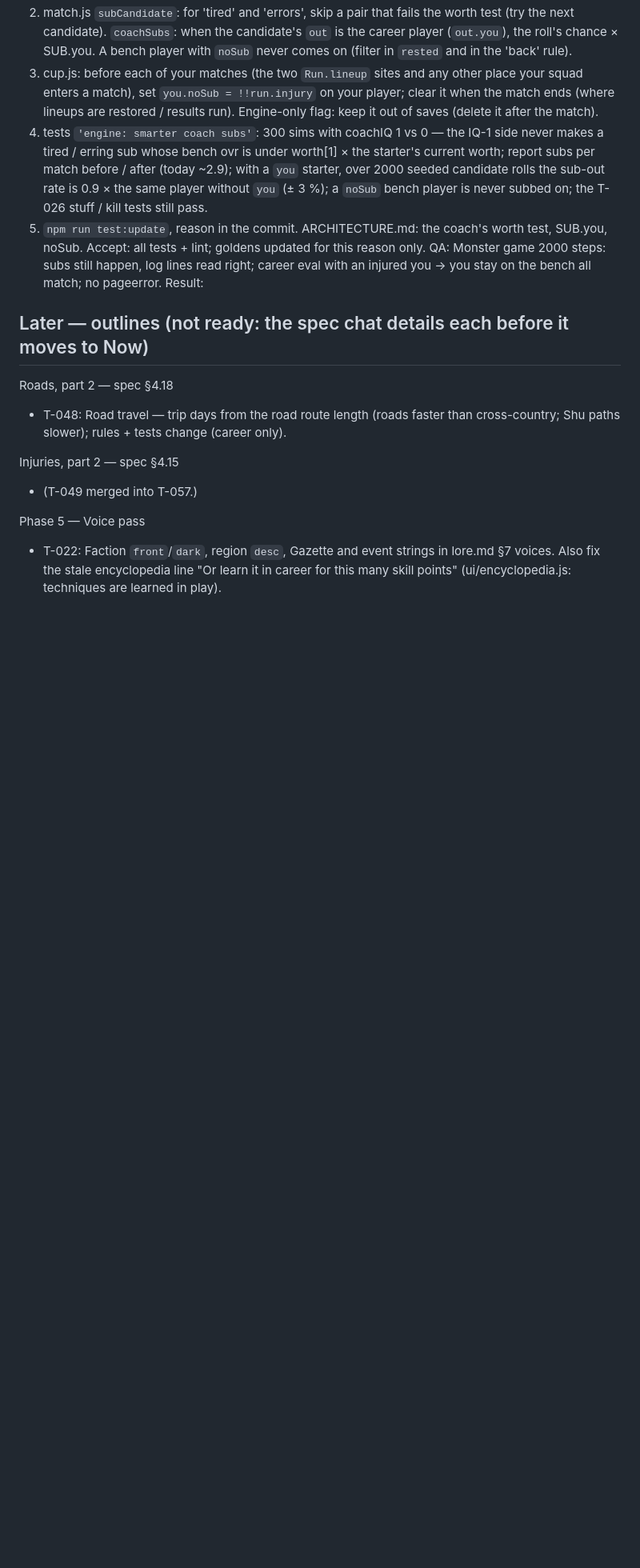
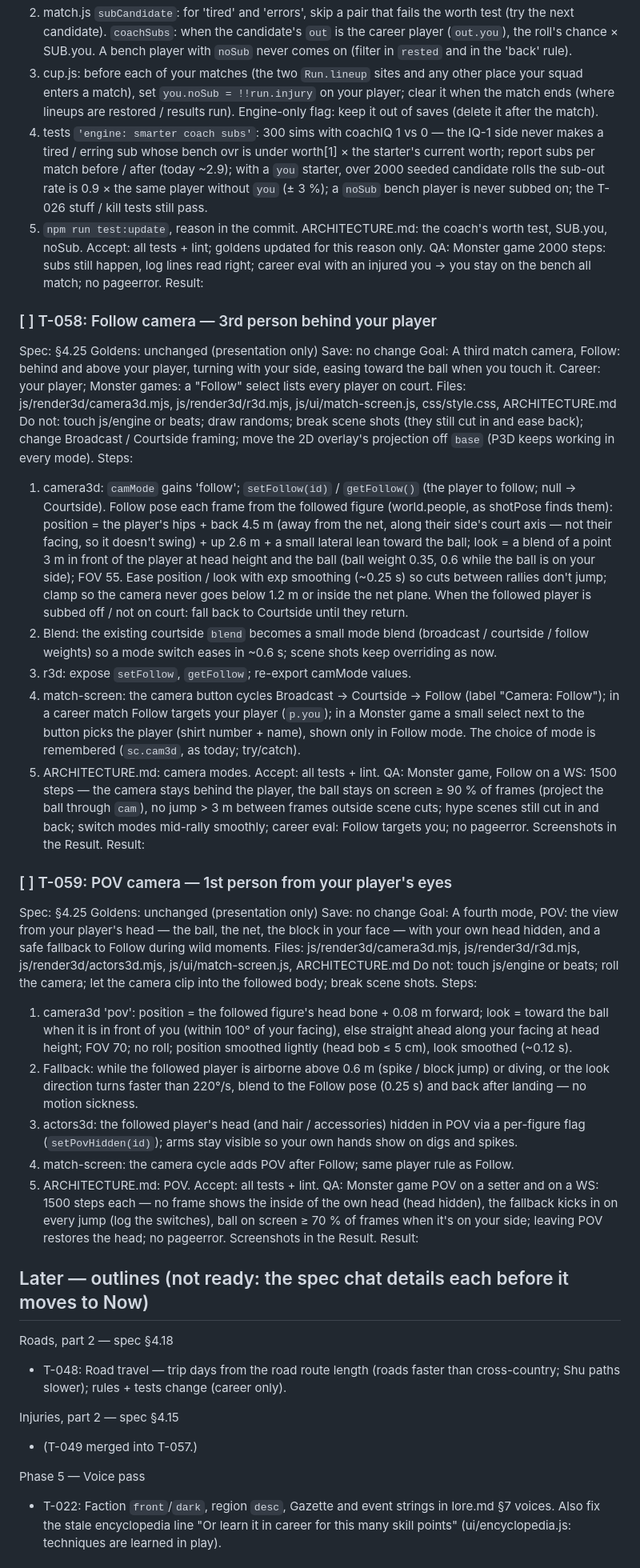
Before and after one commit to glairlyyy/spiker, a Markdown page: tasks.md, the part around one of its changes. Shown at 80% size. Drawn GitHub-style; blank space fills up the shorter version.

Commit message:
Relationships = core pillar (deep dive after camera); tasks T-058 Follow camera, T-059 POV camera
Co-Authored-By: Claude Opus 5.5 <noreply@anthropic.com>
Claude-Session: https://claude.ai/code/session_01TRaJeqfBMXkutemJBYxnv8

```diff
--- a/tasks.md
+++ b/tasks.md
@@ -74,6 +74,56 @@ QA: Monster game 2000 steps: subs still happen, log lines read right; career eva
 the bench all match; no pageerror.
 Result:
 
+
+### [ ] T-058: Follow camera — 3rd person behind your player
+Spec: §4.25          Goldens: unchanged (presentation only)          Save: no change
+Goal: A third match camera, Follow: behind and above your player, turning with your side, easing toward the ball when
+you touch it. Career: your player; Monster games: a "Follow" select lists every player on court.
+Files: js/render3d/camera3d.mjs, js/render3d/r3d.mjs, js/ui/match-screen.js, css/style.css, ARCHITECTURE.md
+Do not: touch js/engine or beats; draw randoms; break scene shots (they still cut in and ease back); change Broadcast /
+Courtside framing; move the 2D overlay's projection off `base` (P3D keeps working in every mode).
+Steps:
+1. camera3d: `camMode` gains 'follow'; `setFollow(id)` / `getFollow()` (the player to follow; null → Courtside).
+   Follow pose each frame from the followed figure (world.people, as shotPose finds them): position = the player's
+   hips + back 4.5 m (away from the net, along their side's court axis — not their facing, so it doesn't swing) + up
+   2.6 m + a small lateral lean toward the ball; look = a blend of a point 3 m in front of the player at head height and
+   the ball (ball weight 0.35, 0.6 while the ball is on your side); FOV 55. Ease position / look with exp smoothing
+   (~0.25 s) so cuts between rallies don't jump; clamp so the camera never goes below 1.2 m or inside the net plane.
+   When the followed player is subbed off / not on court: fall back to Courtside until they return.
+2. Blend: the existing courtside `blend` becomes a small mode blend (broadcast / courtside / follow weights) so a mode
+   switch eases in ~0.6 s; scene shots keep overriding as now.
+3. r3d: expose `setFollow`, `getFollow`; re-export camMode values.
+4. match-screen: the camera button cycles Broadcast → Courtside → Follow (label "Camera: Follow"); in a career match
+   Follow targets your player (`p.you`); in a Monster game a small select next to the button picks the player (shirt
+   number + name), shown only in Follow mode. The choice of mode is remembered (`sc.cam3d`, as today; try/catch).
+5. ARCHITECTURE.md: camera modes.
+Accept: all tests + lint.
+QA: Monster game, Follow on a WS: 1500 steps — the camera stays behind the player, the ball stays on screen ≥ 90 % of
+frames (project the ball through `cam`), no jump > 3 m between frames outside scene cuts; hype scenes still cut in and
+back; switch modes mid-rally smoothly; career eval: Follow targets you; no pageerror. Screenshots in the Result.
+Result:
+
+### [ ] T-059: POV camera — 1st person from your player's eyes
+Spec: §4.25          Goldens: unchanged (presentation only)          Save: no change
+Goal: A fourth mode, POV: the view from your player's head — the ball, the net, the block in your face — with your own
+head hidden, and a safe fallback to Follow during wild moments.
+Files: js/render3d/camera3d.mjs, js/render3d/r3d.mjs, js/render3d/actors3d.mjs, js/ui/match-screen.js, ARCHITECTURE.md
+Do not: touch js/engine or beats; roll the camera; let the camera clip into the followed body; break scene shots.
+Steps:
+1. camera3d 'pov': position = the followed figure's head bone + 0.08 m forward; look = toward the ball when it is in
+   front of you (within 100° of your facing), else straight ahead along your facing at head height; FOV 70; no roll;
+   position smoothed lightly (head bob ≤ 5 cm), look smoothed (~0.12 s).
+2. Fallback: while the followed player is airborne above 0.6 m (spike / block jump) or diving, or the look direction
+   turns faster than 220°/s, blend to the Follow pose (0.25 s) and back after landing — no motion sickness.
+3. actors3d: the followed player's head (and hair / accessories) hidden in POV via a per-figure flag (`setPovHidden(id)`);
+   arms stay visible so your own hands show on digs and spikes.
+4. match-screen: the camera cycle adds POV after Follow; same player rule as Follow.
+5. ARCHITECTURE.md: POV.
+Accept: all tests + lint.
+QA: Monster game POV on a setter and on a WS: 1500 steps each — no frame shows the inside of the own head (head hidden),
+the fallback kicks in on every jump (log the switches), ball on screen ≥ 70 % of frames when it's on your side; leaving
+POV restores the head; no pageerror. Screenshots in the Result.
+Result:
 
 ## Later — outlines (not ready: the spec chat details each before it moves to Now)
 
```
Also changed, not shown: other parts of tasks.md (+2 -2 lines), spec.md (+2 -2 lines).
